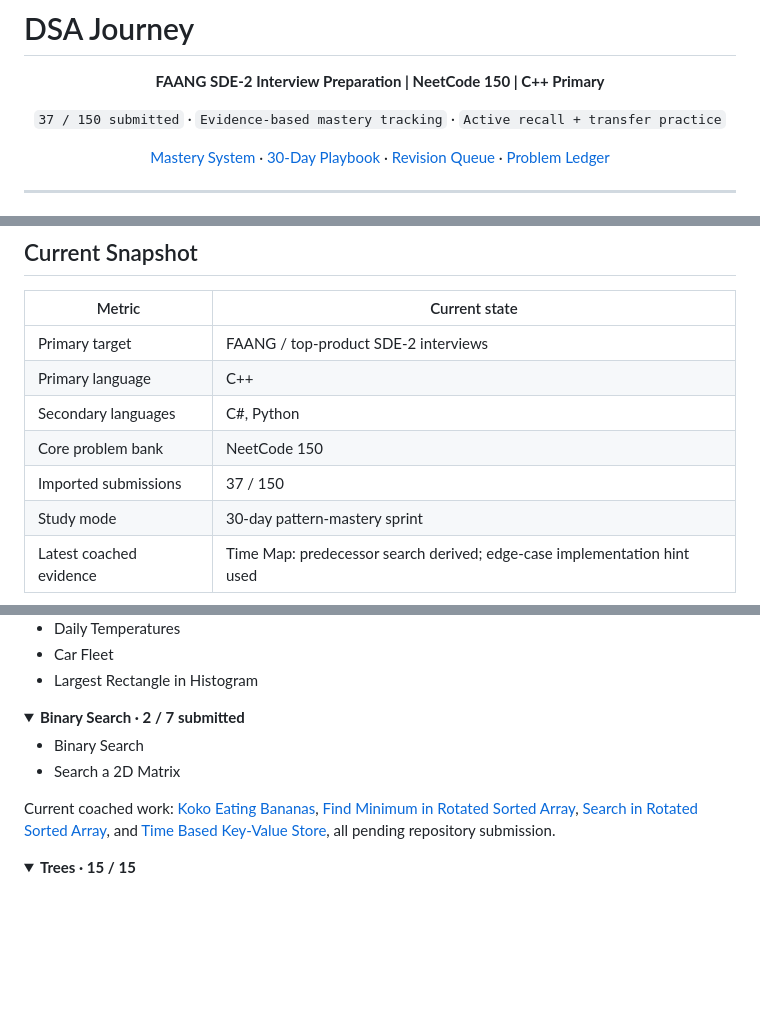
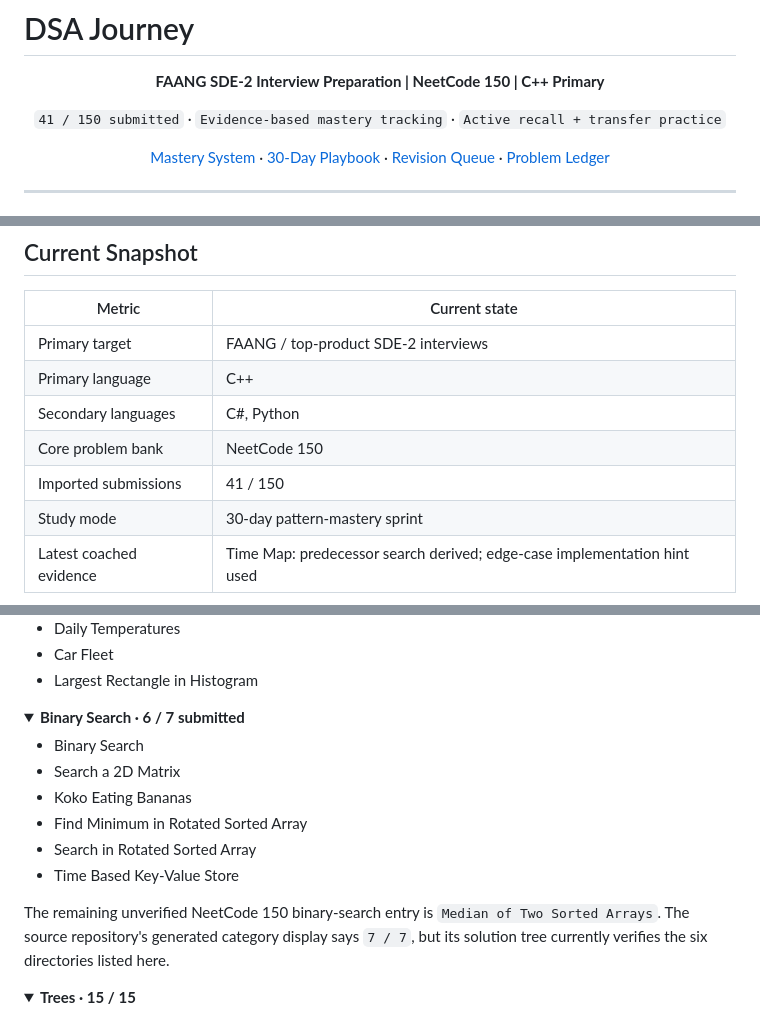
Before and after one commit to AkshayAnithan/DSA-Journey, a Markdown page: README.md, 3 parts joined by grey strips. Drawn GitHub-style; folded sections open; blank space fills up the shorter version.

```diff
--- a/README.md
+++ b/README.md
@@ -4,7 +4,7 @@
 
 **FAANG SDE-2 Interview Preparation | NeetCode 150 | C++ Primary**
 
-`37 / 150 submitted` · `Evidence-based mastery tracking` · `Active recall + transfer practice`
+`41 / 150 submitted` · `Evidence-based mastery tracking` · `Active recall + transfer practice`
 
 [Mastery System](DSA-Mastery/README.md) · [30-Day Playbook](DSA-Mastery/00-Foundations/30-Day-Study-Playbook.md) · [Revision Queue](DSA-Mastery/20-Revision/README.md) · [Problem Ledger](DSA-Mastery/Problem-Index/Imported-Completion-Ledger.md)
 
@@ -26,7 +26,7 @@ An accepted submission proves completion. It does **not** automatically prove re
 | Primary language | C++ |
 | Secondary languages | C#, Python |
 | Core problem bank | NeetCode 150 |
-| Imported submissions | 37 / 150 |
+| Imported submissions | 41 / 150 |
 | Study mode | 30-day pattern-mastery sprint |
 | Latest coached evidence | Time Map: predecessor search derived; edge-case implementation hint used |
 
@@ -118,12 +118,16 @@ No topic is marked mastered merely because its section is complete. A topic beco
 </details>
 
 <details>
-<summary><strong>Binary Search · 2 / 7 submitted</strong></summary>
+<summary><strong>Binary Search · 6 / 7 submitted</strong></summary>
 
 - Binary Search
 - Search a 2D Matrix
+- Koko Eating Bananas
+- Find Minimum in Rotated Sorted Array
+- Search in Rotated Sorted Array
+- Time Based Key-Value Store
 
-Current coached work: [Koko Eating Bananas](DSA-Mastery/05-Binary-Search/Koko-Eating-Bananas.md), [Find Minimum in Rotated Sorted Array](DSA-Mastery/05-Binary-Search/Find-Minimum-Rotated-Sorted-Array.md), [Search in Rotated Sorted Array](DSA-Mastery/05-Binary-Search/Search-Rotated-Sorted-Array.md), and [Time Based Key-Value Store](DSA-Mastery/05-Binary-Search/Time-Based-Key-Value-Store.md), all pending repository submission.
+The remaining unverified NeetCode 150 binary-search entry is `Median of Two Sorted Arrays`. The source repository's generated category display says `7 / 7`, but its solution tree currently verifies the six directories listed here.
 
 </details>
 
```
Also changed, not shown: other parts of README.md (+2 -2 lines), DSA-Mastery/Problem-Index/Imported-Completion-Ledger.md (+11 -3 lines), DSA-Mastery/README.md (+2 -2 lines).
